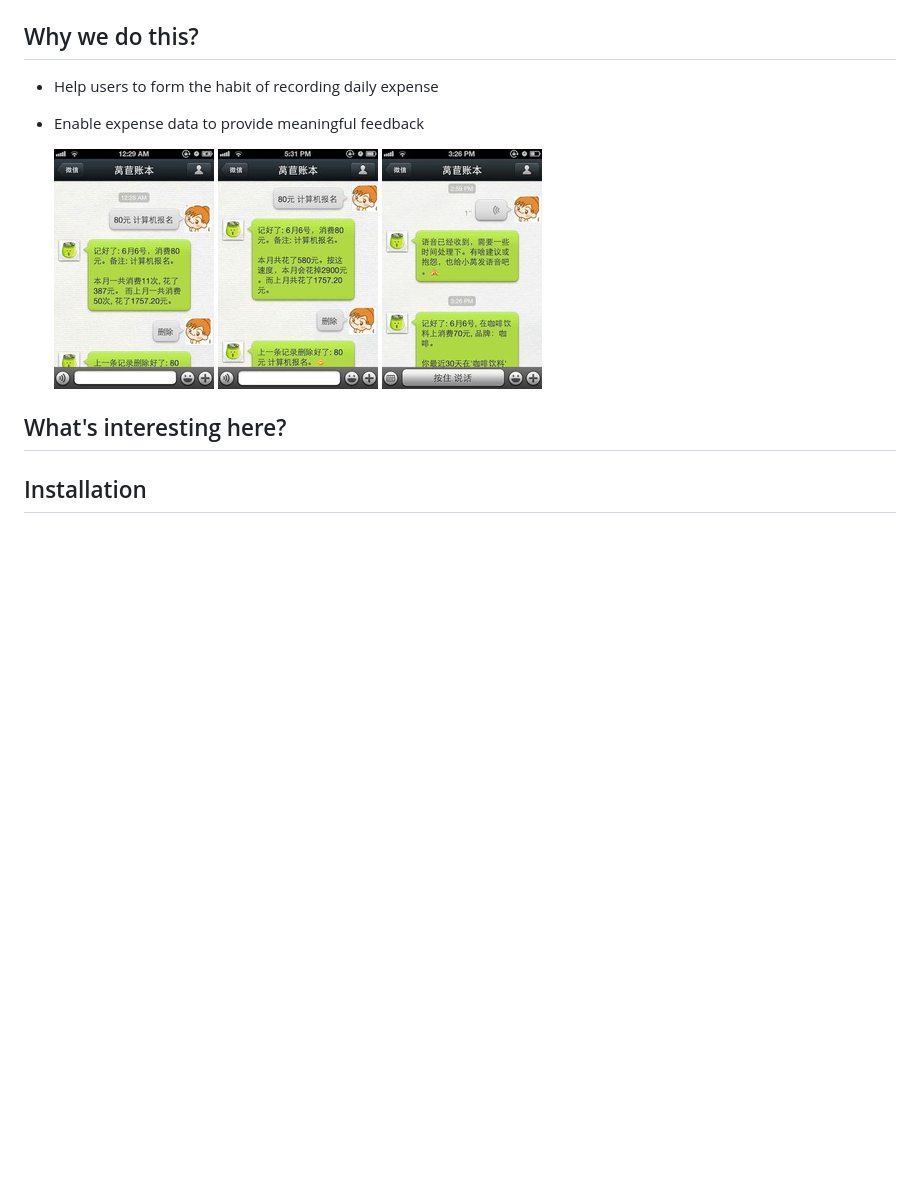
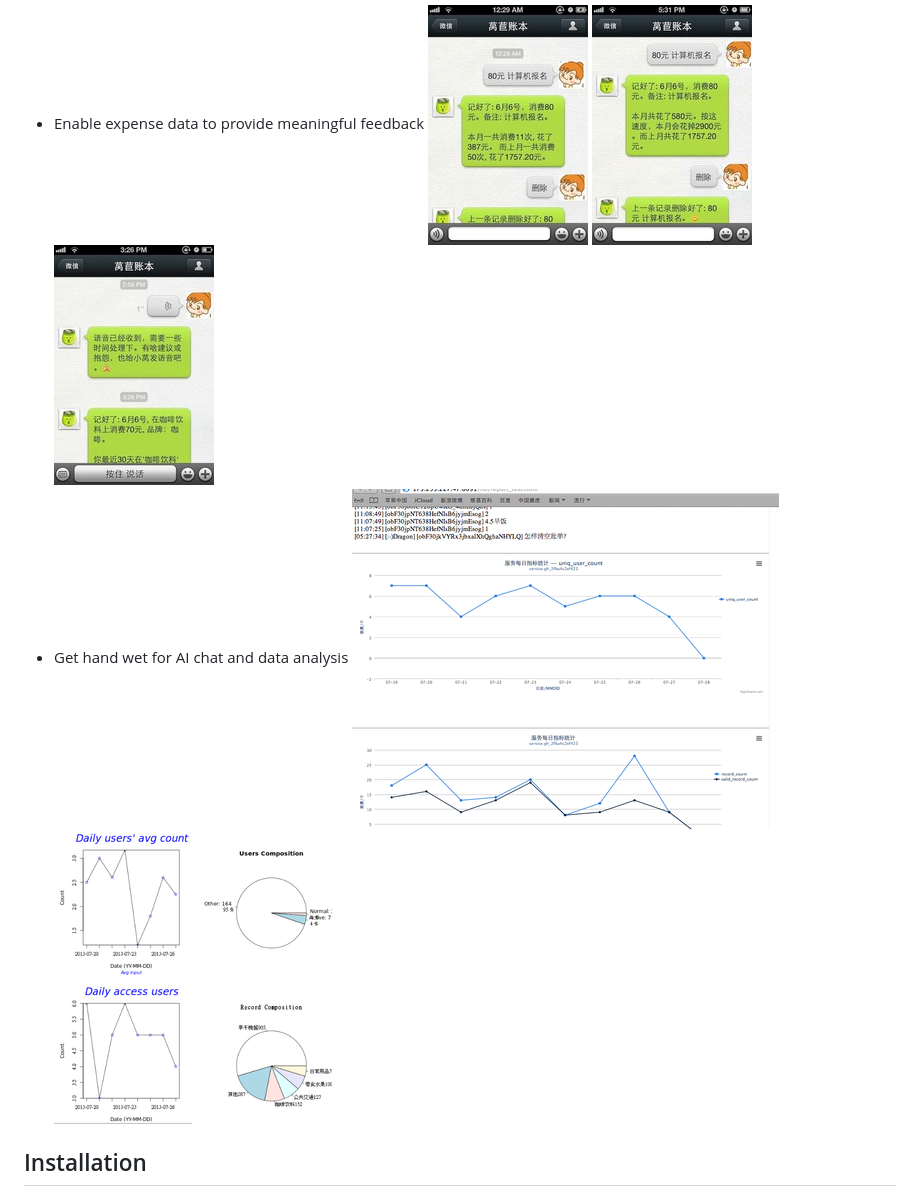
Before and after one commit to jrzb/WechatWoojuu, a Markdown page: README.md, the part around the change. GitHub-like rendering; pictures changed too: misc/R1.png (added), misc/R2.png (added), misc/highchart.png (added); blank space fills up the shorter version.

Commit message:
add more screenshot

```diff
--- a/README.md
+++ b/README.md
@@ -7,12 +7,13 @@
 ## Why we do this?
 - Help users to form the habit of recording daily expense
 - Enable expense data to provide meaningful feedback
-
   ![](misc/comparision.jpg)
   ![](misc/prediction.jpg)
   ![](misc/voiceinput.jpg)
-
-## What's interesting here?
+- Get hand wet for AI chat and data analysis
+  ![](misc/highchart.png)
+  ![](misc/R1.png)
+  ![](misc/R2.png)
 
 ## Installation
 - verified on Darwin12.4, ubuntu10.4
```
